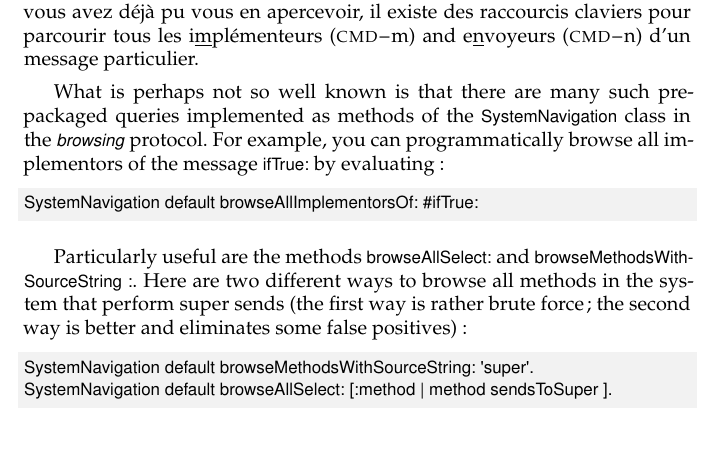
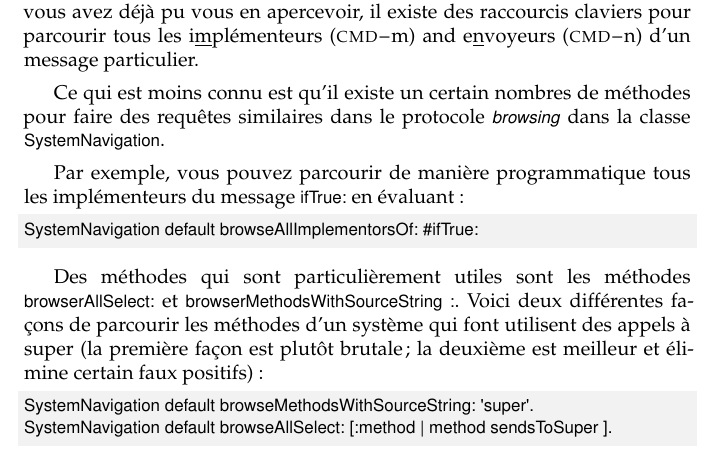
Before and after one commit to SquareBracketAssociates/PharoByExample-french, a LaTeX book (Reflection/Reflection.tex): part of page 8 of 25, cut so that both start at the same text. Compiled offline with pdfLaTeX.

Commit message:
Translation of 14.1&14.2 done

```diff
--- a/Reflection/Reflection.tex
+++ b/Reflection/Reflection.tex
@@ -318,8 +318,9 @@ Les messages envoyés mais non implémentés sont plus problématiques, car les
 Toutes ces fonctionnalités sont intégrées dans l'environnement de programmation \pharo, en particulier dans les navigateurs de code.
 Comme vous avez déjà pu vous en apercevoir, il existe des raccourcis claviers pour parcourir tous les i\underline{m}plémenteurs (\short{m}) and e\underline{n}voyeurs (\short{n}) d'un message particulier.
 
-What is perhaps not so well known is that there are many such pre-packaged queries implemented as methods of the \ct{SystemNavigation} class in the \prot{browsing} protocol.
-For example, you can programmatically browse all implementors of the message \ct{ifTrue:} by evaluating:
+Ce qui est moins connu est qu'il existe un certain nombres de méthodes pour faire des requêtes similaires dans le protocole \prot{browsing} dans la classe \ct{SystemNavigation}.
+
+Par exemple, vous pouvez parcourir de manière programmatique tous les implémenteurs du message \ct{ifTrue:} en évaluant:
 \mthindex{SystemNavigation}{browseAllImplementorsOf:}
 \begin{code}{}
 SystemNavigation default browseAllImplementorsOf: #ifTrue:
@@ -330,7 +331,8 @@ SystemNavigation default browseAllImplementorsOf: #ifTrue:
 	\caption{Parcourir toutes les implémentations de \ct!\#ifTrue:!.\figlabel{implementors}}
 \end{figure}
 
-Particularly useful are the methods \ct{browseAllSelect:} and \lct{browseMethodsWithSourceString:}.  Here are two different ways to browse all methods in the system that perform super sends (the first way is rather brute force; the second way is better and eliminates some false positives):
+Des méthodes qui sont particulièrement utiles sont les méthodes \ct{browserAllSelect:} et \lct{browserMethodsWithSourceString:}.
+Voici deux différentes façons de parcourir les méthodes d'un système qui font utilisent des appels à super (la première façon est plutôt brutale; la deuxième est meilleur et élimine certain faux positifs):
 \mthindex{SystemNavigation}{browseMethodsWithSourceString:}
 \mthindex{SystemNavigation}{browseAllSelect:}
 \begin{code}{}
```
